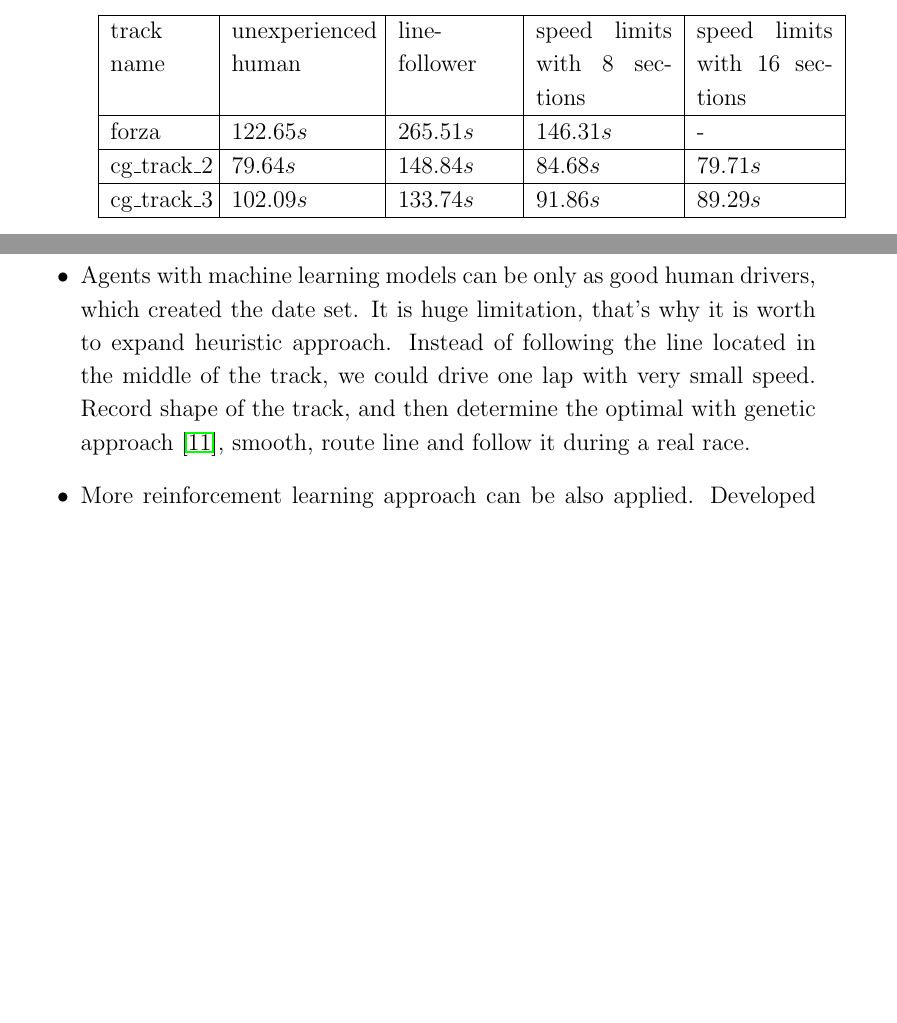
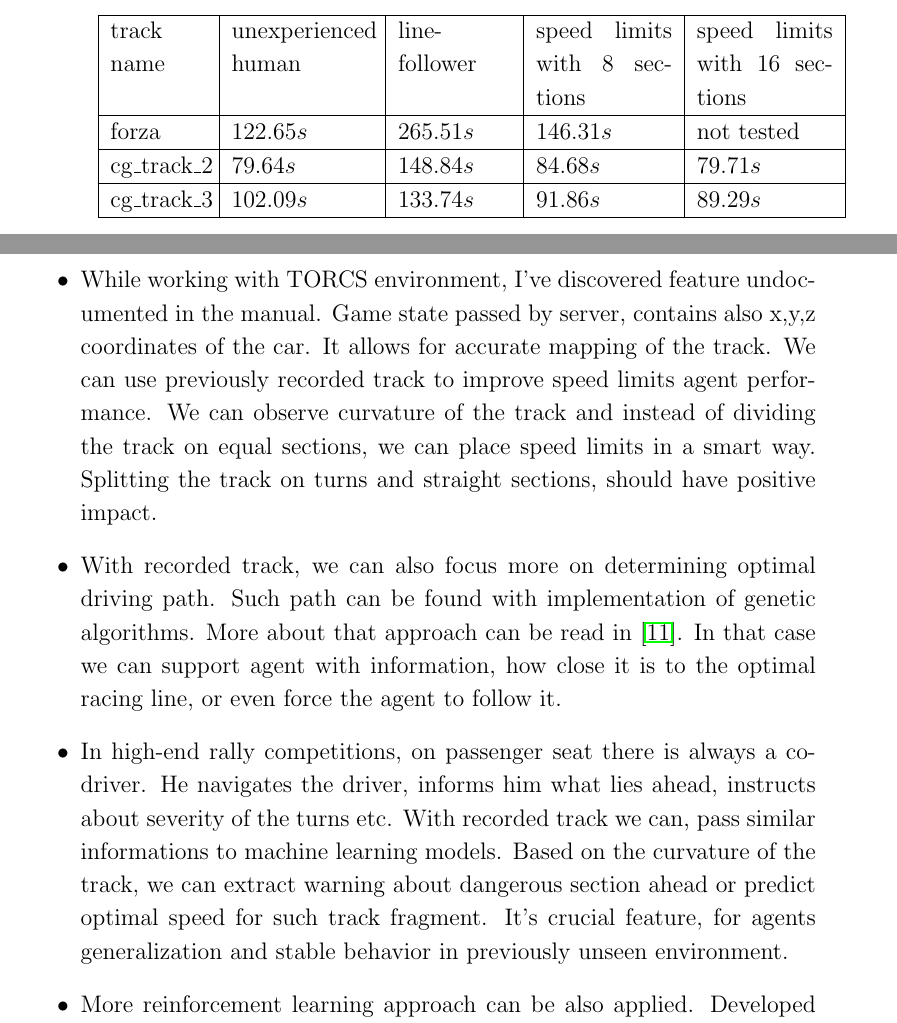
Before and after one commit to Magikis/bachelor-thesis, a LaTeX thesis (docs/bachelor_thesis.tex): two parts of pages 15 and 26 of 28, joined at a grey line, cut so that both start at the same text, the shorter picture padded with empty space. Compiled offline with pdfLaTeX.

Commit message:
Skonczone? pls

```diff
--- a/docs/bachelor_thesis.tex
+++ b/docs/bachelor_thesis.tex
@@ -314,7 +314,7 @@ That's why I resign from extending current concept.
           \hline
           track name & unexperienced human & line-follower & speed limits with 8 sections & speed limits with 16 sections  \\
           \hline
-          forza &  $122.65s$ & $265.51s$ & $146.31s$ & -  \\
+          forza &  $122.65s$ & $265.51s$ & $146.31s$ & not tested  \\
           \hline
           cg\_track\_2 & $79.64s$ & $148.84s$ &  $84.68s$ & $79.71s$ \\
 
@@ -695,15 +695,26 @@ In that case we can more accurately measure, humans drivers intentions.
 
     \item Implementation of neural networks in scikit-library is very basic.
 It can not use a graphic card for computation.
-With usage of libraries designated to neural networks (PyTorch, TensorFlow \cite{tensor_flow}) it would be possible to precess more data frames during models training and use more  powerful networks architecture.
-    \item Agents with machine learning models  can be only as good human drivers, which created the date set.
-It is huge limitation, that's why it is worth to expand heuristic approach.
-Instead of following the line located in the middle of the track, we could drive one lap with very small speed.
-Record shape of the track, and then determine the optimal with genetic approach \cite{genetic-optimal-race-line}, smooth, route line and follow it during a real race.
+With usage of libraries designated to neural networks (PyTorch \cite{py_torch}, TensorFlow \cite{tensor_flow}) it would be possible to precess more data frames during models training and use more  powerful networks architecture.
+
+    \item While working with TORCS environment, I've discovered feature undocumented in the manual.
+    Game state passed by server, contains also x,y,z coordinates of the car.
+    It allows for accurate mapping of the track.
+    We can use previously recorded track to improve speed limits agent performance.
+    We can observe curvature of the track and instead of dividing the track on equal sections, we can place speed limits in a smart way.
+    Splitting the track on turns and straight sections, should have positive impact.
+
+    \item With recorded track, we can also focus more on determining optimal driving path.
+    Such path can be found with implementation of genetic algorithms. More about that approach can be read in \cite{genetic-optimal-race-line}.
+    In that case we can support agent with information, how close it is to the optimal racing line, or even force the agent to follow it.
+
+    \item In high-end rally competitions, on passenger seat there is always a co-driver.
+    He navigates the driver, informs him what lies ahead, instructs about severity of the turns etc. With recorded track we can, pass similar informations to machine learning models. Based on the curvature of the track, we can extract warning about dangerous section ahead or predict optimal speed for such track fragment.
+    It's crucial feature, for agents generalization and stable behavior in previously unseen environment.
 
     \item More reinforcement learning approach can be also applied.
-Developed agents take into account only current state and try determine best action.
-To encourage smooth driving, agent should try determine best sequence of actions.
+    Developed agents take into account only current state and try determine best action.
+    To encourage smooth driving, agent should try determine best sequence of actions.
 
     \item TORCS racing server waits only 10ms for answer from agent program.
 In case there is no answer for current state, engine executes last sent action and very often is resulting in losing control over the car.
```
Also changed, not shown: docs/bachelor_thesis.pdf, 2 other files.
